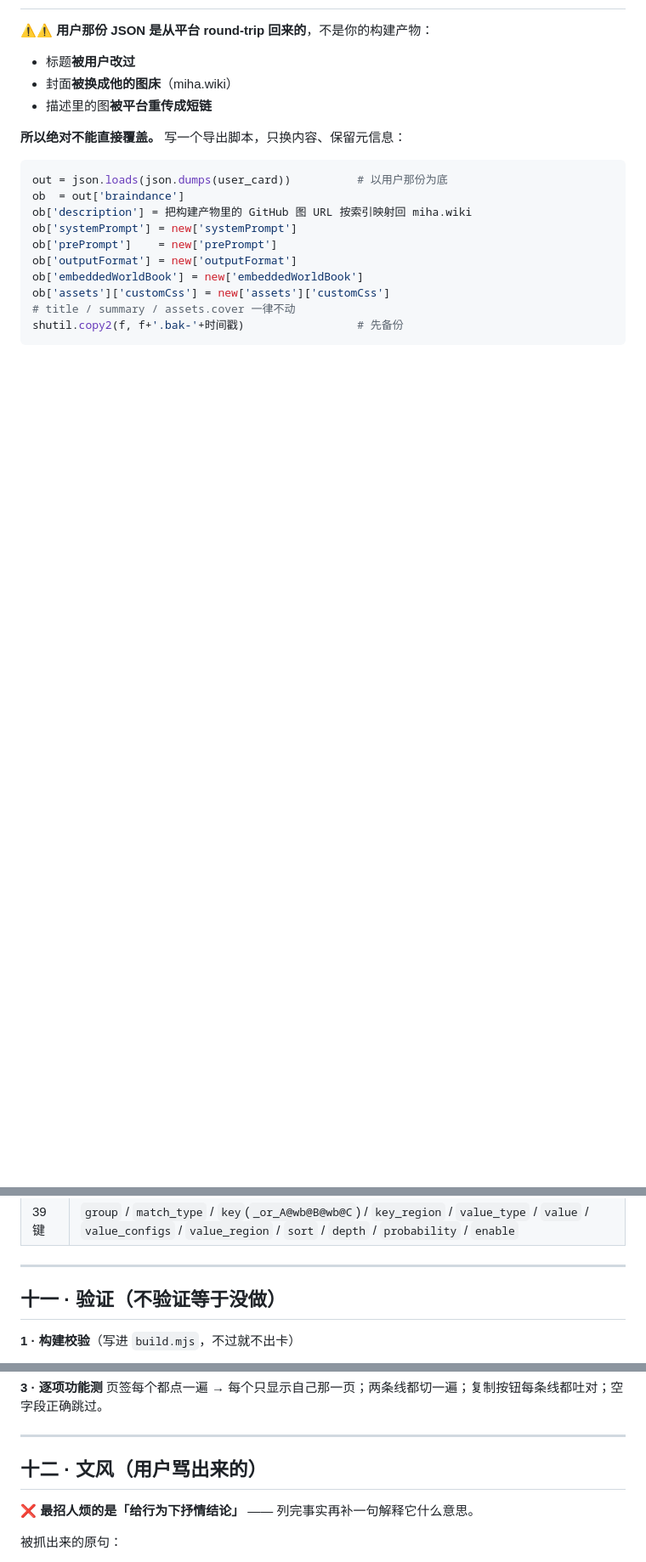
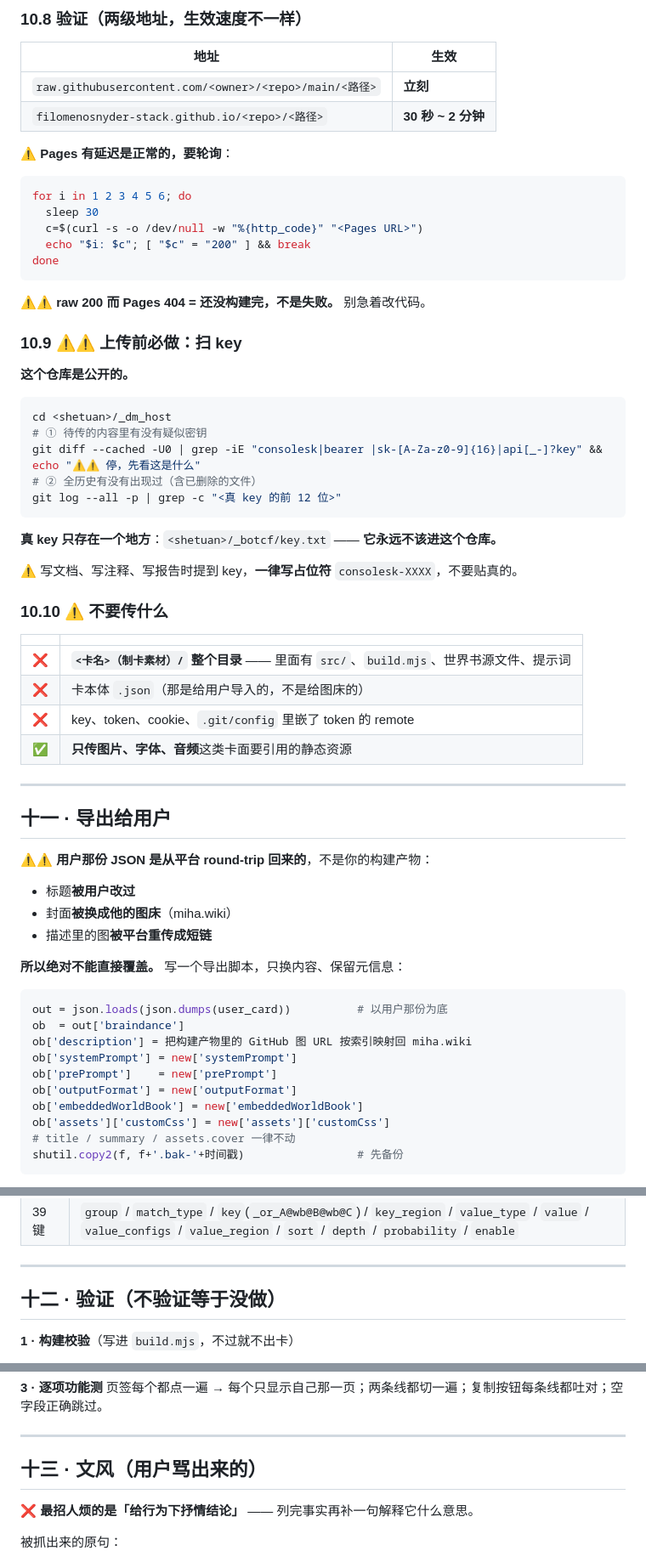
Before and after one commit to filomenosnyder-stack/datang-1566, a Markdown page: docs/card-making.md, 3 parts joined by grey strips. Shown at 85% size. Drawn GitHub-style; blank space fills up the shorter version.

````diff
--- a/docs/card-making.md
+++ b/docs/card-making.md
@@ -273,3 +362,51 @@ detailed anime painted background, no 3D render, no plastic gloss, no photoreali
+### 10.8 验证（两级地址，生效速度不一样）
+
+| 地址 | 生效 |
+|---|---|
+| `raw.githubusercontent.com/<owner>/<repo>/main/<路径>` | **立刻** |
+| `filomenosnyder-stack.github.io/<repo>/<路径>` | **30 秒 ~ 2 分钟** |
+
+⚠ **Pages 有延迟是正常的，要轮询**：
+
+```bash
+for i in 1 2 3 4 5 6; do
+  sleep 30
+  c=$(curl -s -o /dev/null -w "%{http_code}" "<Pages URL>")
+  echo "$i: $c"; [ "$c" = "200" ] && break
+done
+```
+
+⚠⚠ **raw 200 而 Pages 404 = 还没构建完，不是失败。** 别急着改代码。
+
+### 10.9 ⚠⚠ 上传前必做：扫 key
+
+**这个仓库是公开的。**
+
+```bash
+cd <shetuan>/_dm_host
+# ① 待传的内容里有没有疑似密钥
+git diff --cached -U0 | grep -iE "consolesk|bearer |sk-[A-Za-z0-9]{16}|api[_-]?key" && echo "⚠⚠ 停，先看这是什么"
+# ② 全历史有没有出现过（含已删除的文件）
+git log --all -p | grep -c "<真 key 的前 12 位>"
+```
+
+**真 key 只存在一个地方**：`<shetuan>/_botcf/key.txt`
+—— **它永远不该进这个仓库。**
+
+⚠ 写文档、写注释、写报告时提到 key，**一律写占位符** `consolesk-XXXX`，不要贴真的。
+
+### 10.10 ⚠ 不要传什么
+
+| | |
+|---|---|
+| ❌ | **`<卡名>（制卡素材）/` 整个目录** —— 里面有 `src/`、`build.mjs`、世界书源文件、提示词 |
+| ❌ | 卡本体 `.json`（那是给用户导入的，不是给图床的） |
+| ❌ | key、token、cookie、`.git/config` 里嵌了 token 的 remote |
+| ✅ | **只传图片、字体、音频**这类卡面要引用的静态资源 |
+
+---
+
+## 十一 · 导出给用户
 
 ⚠⚠ **用户那份 JSON 是从平台 round-trip 回来的**，不是你的构建产物：
 
@@ -303,7 +440,7 @@ shutil.copy2(f, f+'.bak-'+时间戳)                 # 先备份
 
 ---
 
-## 十一 · 验证（不验证等于没做）
+## 十二 · 验证（不验证等于没做）
 
 **1 · 构建校验**（写进 `build.mjs`，不过就不出卡）
 - 顶层 4 键、`braindance` 12 键
@@ -333,7 +470,7 @@ chrome --headless=new --disable-gpu --no-sandbox \
 
 ---
 
-## 十二 · 文风（用户骂出来的）
+## 十三 · 文风（用户骂出来的）
 
 **❌ 最招人烦的是「给行为下抒情结论」** —— 列完事实再补一句解释它什么意思。
 
````
Also changed, not shown: other parts of docs/card-making.md (+94 -5 lines).
